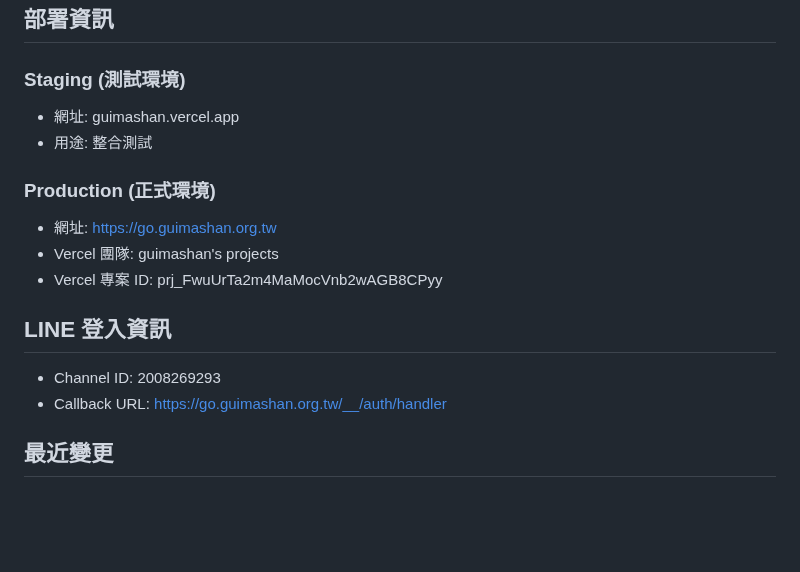
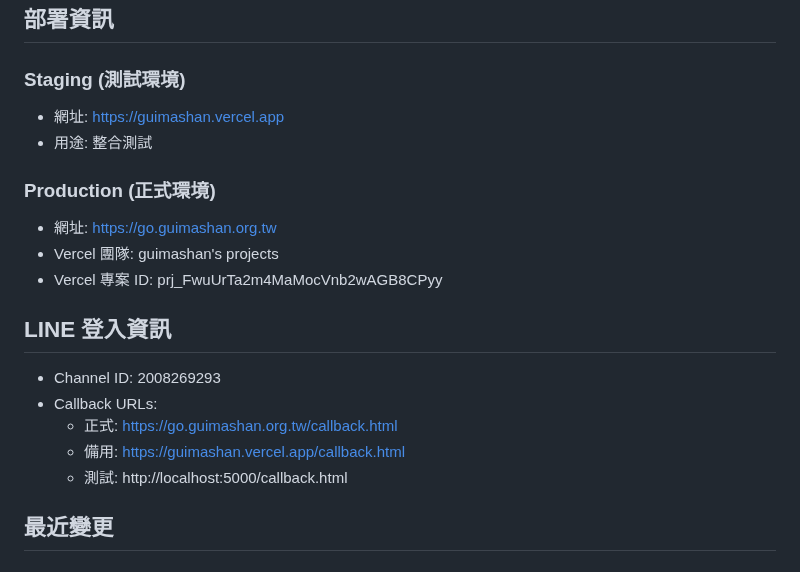
Before and after one commit to guimashan/platfrom, a Markdown page: replit.md, the part around the change. Rendered like a GitHub page; blank space fills up the shorter version.

```diff
--- a/replit.md
+++ b/replit.md
@@ -165,7 +165,7 @@ npm run emulators
 ## 部署資訊
 
 ### Staging (測試環境)
-- 網址: guimashan.vercel.app
+- 網址: https://guimashan.vercel.app
 - 用途: 整合測試
 
 ### Production (正式環境)
@@ -175,7 +175,10 @@ npm run emulators
 
 ## LINE 登入資訊
 - Channel ID: 2008269293
-- Callback URL: https://go.guimashan.org.tw/__/auth/handler
+- Callback URLs:
+  - 正式: https://go.guimashan.org.tw/callback.html
+  - 備用: https://guimashan.vercel.app/callback.html
+  - 測試: http://localhost:5000/callback.html
 
 ## 最近變更
 
```
Also changed, not shown: LINE_LOGIN_TEST_GUIDE.md (+6 -4 lines).
